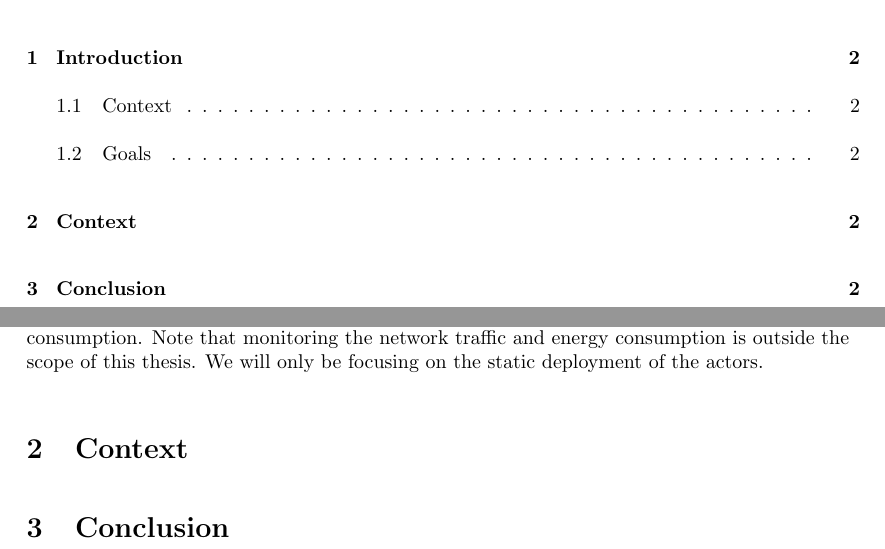
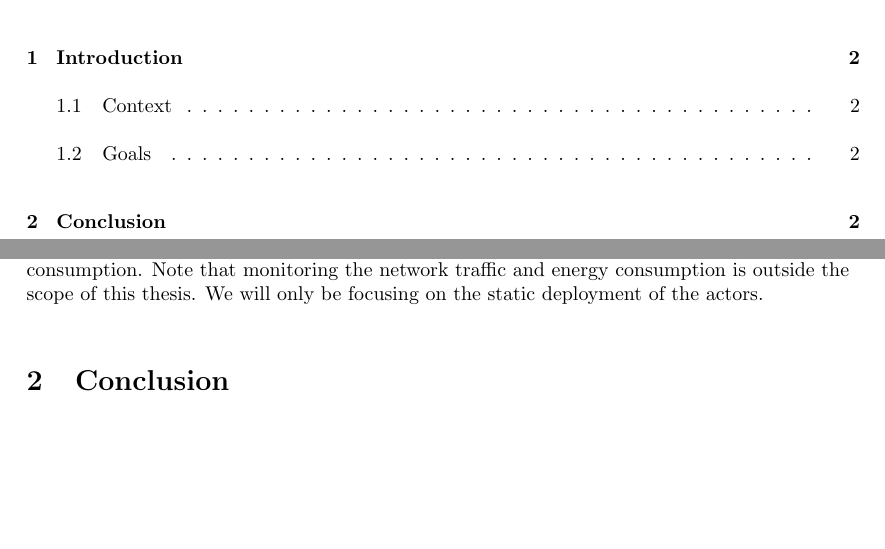
Before and after one commit to thebaconfate/bachelorproef-report, a LaTeX document (report.tex): two parts of pages 2 and 3 of 3, joined at a grey line, cut so that both start at the same text, the shorter picture padded with empty space. Compiled offline with pdfLaTeX.

Commit message:
removed unused sections

```diff
--- a/report.tex
+++ b/report.tex
@@ -40,7 +40,6 @@ Furthermore, our language of implementation will be Python. This because the com
 
 \subsection{Goals}
 The goal of this bachelor thesis is to create a tool that allows us to statically deploy actors at pre-configured locations. We want to try the configuration of moving part of the processing to the sensors but would also like to try other configurations such as having some preprocessing done on some sensors, and some preprocessing done on the server. We want to be able to easily change the configuration and see the effects of the changes on the network traffic and energy consumption. Note that monitoring the network traffic and energy consumption is outside the scope of this thesis. We will only be focusing on the static deployment of the actors.
-\section{Context}
 
 \section{Conclusion}
 
```
Also changed, not shown: report.pdf.
